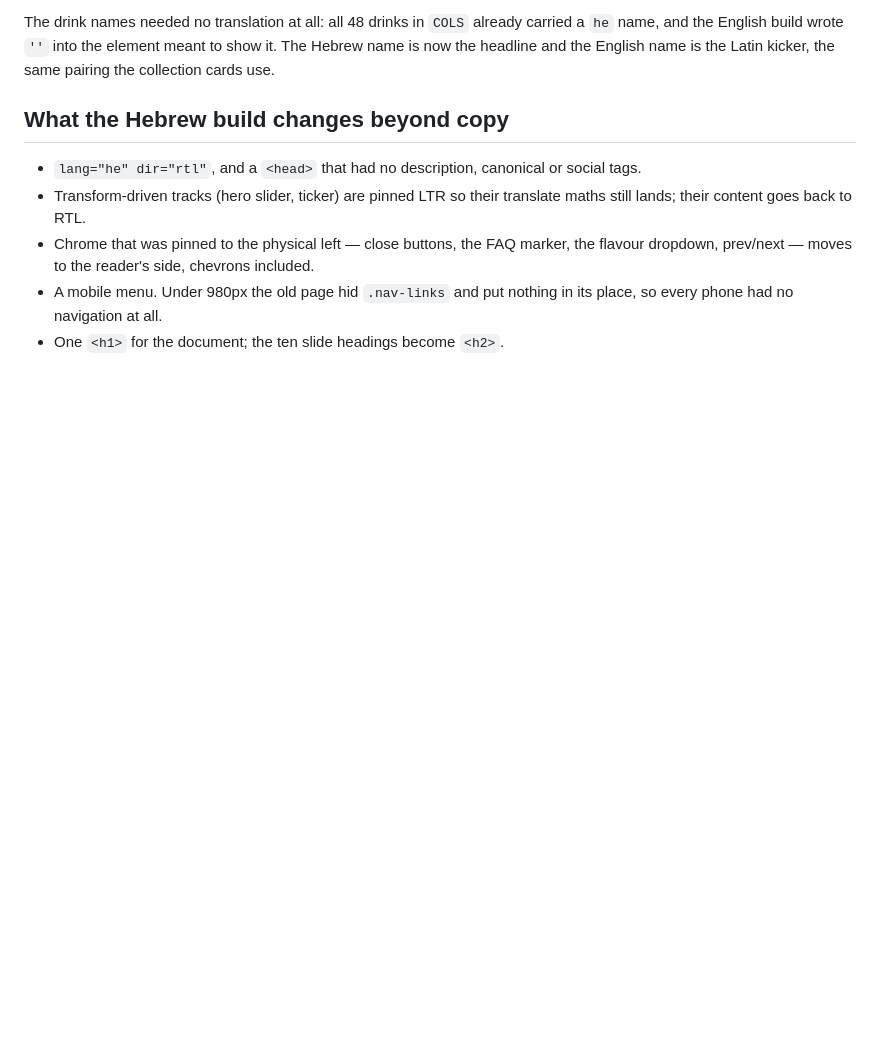
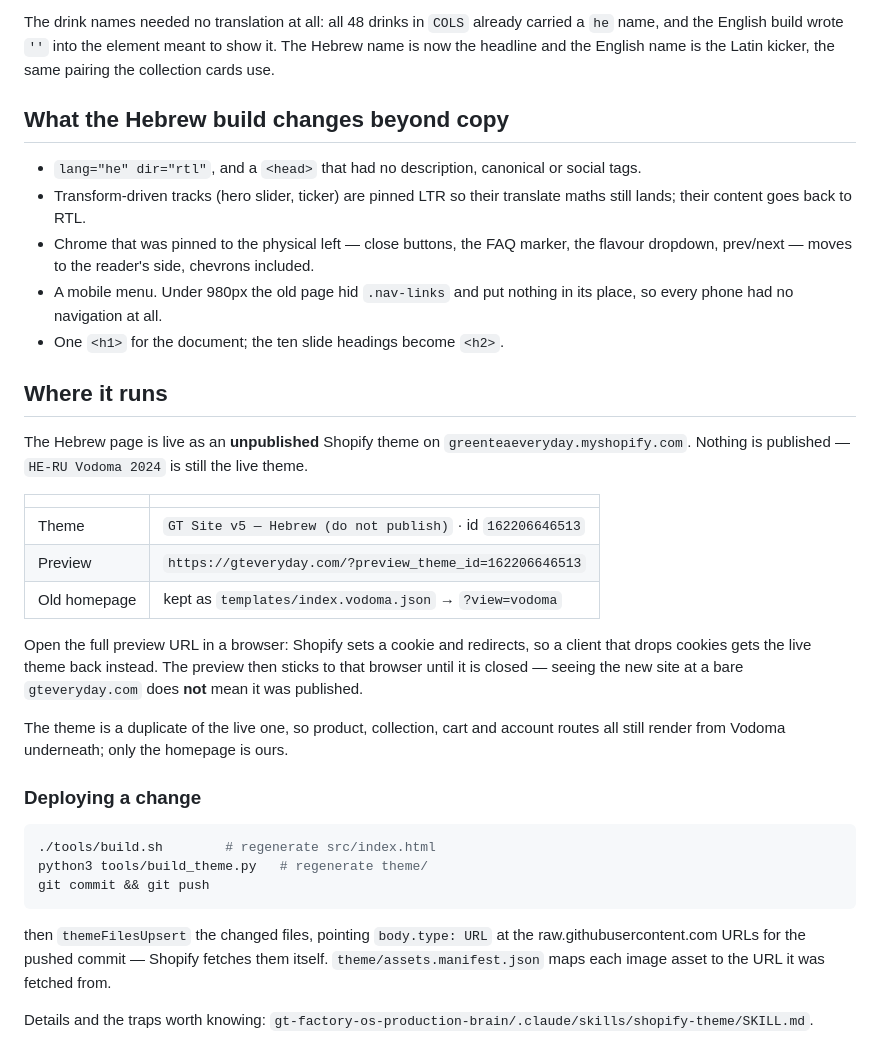
Before and after one commit to tomw200082-collab/gt-site, a Markdown page: README.md, the part around the change. GitHub-like rendering; blank space fills up the shorter version.

Commit message:
docs: record where the theme lives and how to deploy a change
The theme id, the preview URL and the cookie behaviour are the three things a
cold reader needs and none were written down. Also notes that the old Vodoma
homepage is preserved at ?view=vodoma, and that publishing has not happened.

Co-Authored-By: Claude Opus 5 <noreply@anthropic.com>
Claude-Session: https://claude.ai/code/session_01LTiwBYZHdDyjLgNfdNsBMX

````diff
--- a/README.md
+++ b/README.md
@@ -72,3 +72,40 @@ kicker, the same pairing the collection cards use.
 - A mobile menu. Under 980px the old page hid `.nav-links` and put nothing in
   its place, so every phone had no navigation at all.
 - One `<h1>` for the document; the ten slide headings become `<h2>`.
+
+## Where it runs
+
+The Hebrew page is live as an **unpublished** Shopify theme on
+`greenteaeveryday.myshopify.com`. Nothing is published — `HE-RU Vodoma 2024`
+is still the live theme.
+
+| | |
+|---|---|
+| Theme | `GT Site v5 — Hebrew (do not publish)` · id `162206646513` |
+| Preview | `https://gteveryday.com/?preview_theme_id=162206646513` |
+| Old homepage | kept as `templates/index.vodoma.json` → `?view=vodoma` |
+
+Open the full preview URL in a browser: Shopify sets a cookie and redirects, so
+a client that drops cookies gets the live theme back instead. The preview then
+sticks to that browser until it is closed — seeing the new site at a bare
+`gteveryday.com` does **not** mean it was published.
+
+The theme is a duplicate of the live one, so product, collection, cart and
+account routes all still render from Vodoma underneath; only the homepage is
+ours.
+
+### Deploying a change
+
+```sh
+./tools/build.sh        # regenerate src/index.html
+python3 tools/build_theme.py   # regenerate theme/
+git commit && git push
+```
+
+then `themeFilesUpsert` the changed files, pointing `body.type: URL` at the
+raw.githubusercontent.com URLs for the pushed commit — Shopify fetches them
+itself. `theme/assets.manifest.json` maps each image asset to the URL it was
+fetched from.
+
+Details and the traps worth knowing:
+`gt-factory-os-production-brain/.claude/skills/shopify-theme/SKILL.md`.
````
